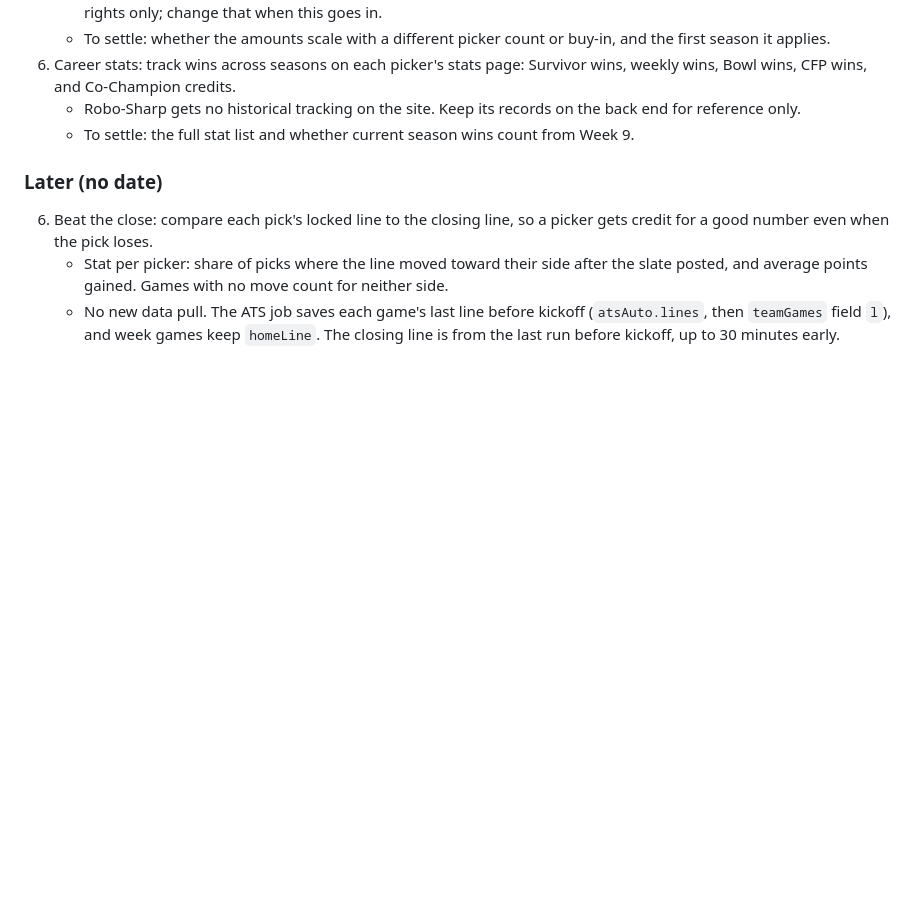
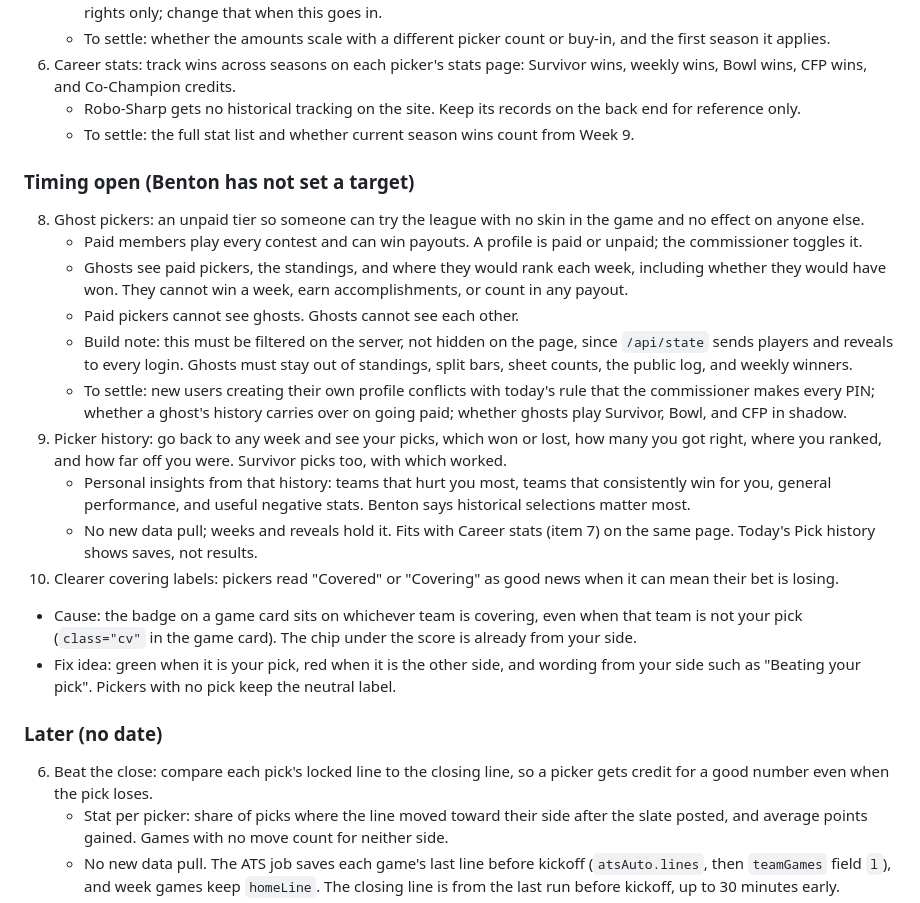
Before and after one commit to bperret/Tators-picks, a Markdown page: CLAUDE.md, the part around the change. Drawn GitHub-style; blank space fills up the shorter version.

Commit message:
Tracker: ghost pickers, picker history, clearer covering labels
Co-Authored-By: Claude Opus 5.5 <noreply@anthropic.com>
Claude-Session: https://claude.ai/code/session_01G9K23AiBowhPMRXctH9TZA

```diff
--- a/CLAUDE.md
+++ b/CLAUDE.md
@@ -77,6 +77,20 @@ The landing spot for every idea not yet ready to build, for any timing: this sea
    - Robo-Sharp gets no historical tracking on the site. Keep its records on the back end for reference only.
    - To settle: the full stat list and whether current season wins count from Week 9.
 
+### Timing open (Benton has not set a target)
+8. Ghost pickers: an unpaid tier so someone can try the league with no skin in the game and no effect on anyone else.
+   - Paid members play every contest and can win payouts. A profile is paid or unpaid; the commissioner toggles it.
+   - Ghosts see paid pickers, the standings, and where they would rank each week, including whether they would have won. They cannot win a week, earn accomplishments, or count in any payout.
+   - Paid pickers cannot see ghosts. Ghosts cannot see each other.
+   - Build note: this must be filtered on the server, not hidden on the page, since `/api/state` sends players and reveals to every login. Ghosts must stay out of standings, split bars, sheet counts, the public log, and weekly winners.
+   - To settle: new users creating their own profile conflicts with today's rule that the commissioner makes every PIN; whether a ghost's history carries over on going paid; whether ghosts play Survivor, Bowl, and CFP in shadow.
+9. Picker history: go back to any week and see your picks, which won or lost, how many you got right, where you ranked, and how far off you were. Survivor picks too, with which worked.
+   - Personal insights from that history: teams that hurt you most, teams that consistently win for you, general performance, and useful negative stats. Benton says historical selections matter most.
+   - No new data pull; weeks and reveals hold it. Fits with Career stats (item 7) on the same page. Today's Pick history shows saves, not results.
+10. Clearer covering labels: pickers read "Covered" or "Covering" as good news when it can mean their bet is losing.
+   - Cause: the badge on a game card sits on whichever team is covering, even when that team is not your pick (`class="cv"` in the game card). The chip under the score is already from your side.
+   - Fix idea: green when it is your pick, red when it is the other side, and wording from your side such as "Beating your pick". Pickers with no pick keep the neutral label.
+
 ### Later (no date)
 6. Beat the close: compare each pick's locked line to the closing line, so a picker gets credit for a good number even when the pick loses.
    - Stat per picker: share of picks where the line moved toward their side after the slate posted, and average points gained. Games with no move count for neither side.
```
